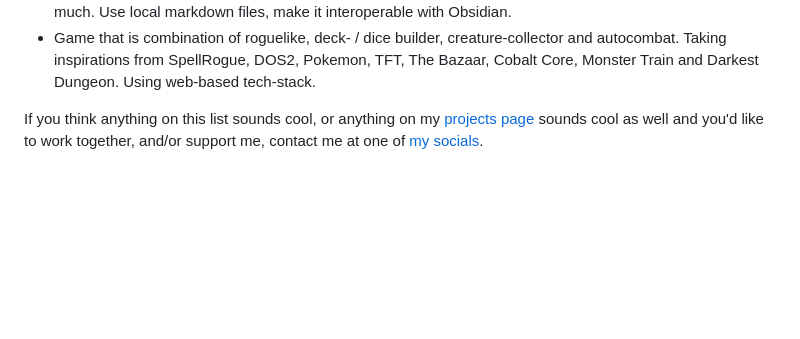
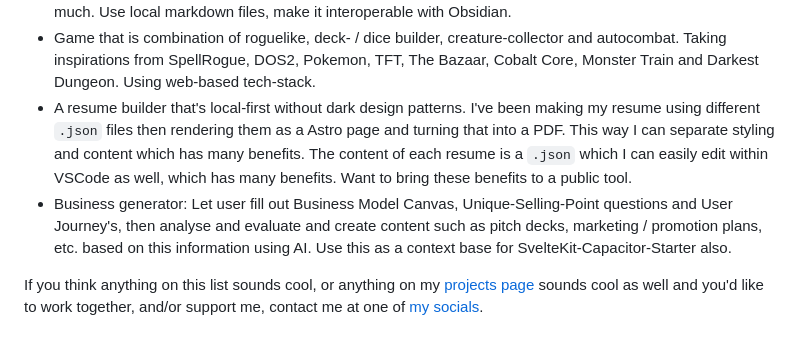
Before and after one commit to BryanHogan/bryanhogan, a Markdown page: src/pages/ideas.md, the part around the change. GitHub-like rendering; blank space fills up the shorter version.

Commit message:
/ideas updated

```diff
--- a/src/pages/ideas.md
+++ b/src/pages/ideas.md
@@ -16,6 +16,8 @@ headingDetail: Things I'd love to see exist and want to work on.
 - Kanban board that is interlinked with a markdown file which also has these tasks. Better context for AI-assisted development.
 - Journaling tool with good science based journaling practices / prompts and AI assistance. Using AI for better prompts, weekly planning and feedback on things, e.g. solutions to problems or evaluations if workload is too much. Use local markdown files, make it interoperable with Obsidian.
 - Game that is combination of roguelike, deck- / dice builder, creature-collector and autocombat. Taking inspirations from SpellRogue, DOS2, Pokemon, TFT, The Bazaar, Cobalt Core, Monster Train and Darkest Dungeon. Using web-based tech-stack.
+- A resume builder that's local-first without dark design patterns. I've been making my resume using different `.json` files then rendering them as a Astro page and turning that into a PDF. This way I can separate styling and content which has many benefits. The content of each resume is a `.json` which I can easily edit within VSCode as well, which has many benefits. Want to bring these benefits to a public tool.
+- Business generator: Let user fill out Business Model Canvas, Unique-Selling-Point questions and User Journey's, then analyse and evaluate and create content such as pitch decks, marketing / promotion plans, etc. based on this information using AI. Use this as a context base for SvelteKit-Capacitor-Starter also.
 
 If you think anything on this list sounds cool, or anything on my [projects page](/projects) sounds cool as well and you'd like to work together, and/or support me, contact me at one of [my socials](/socials).
 
```
